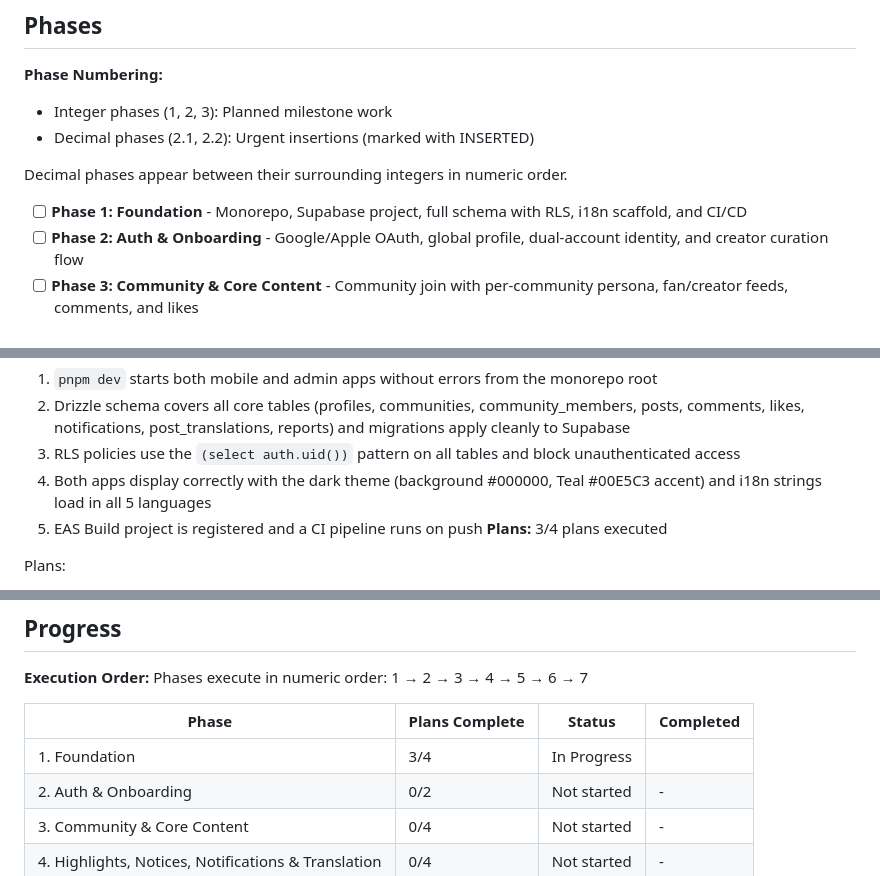
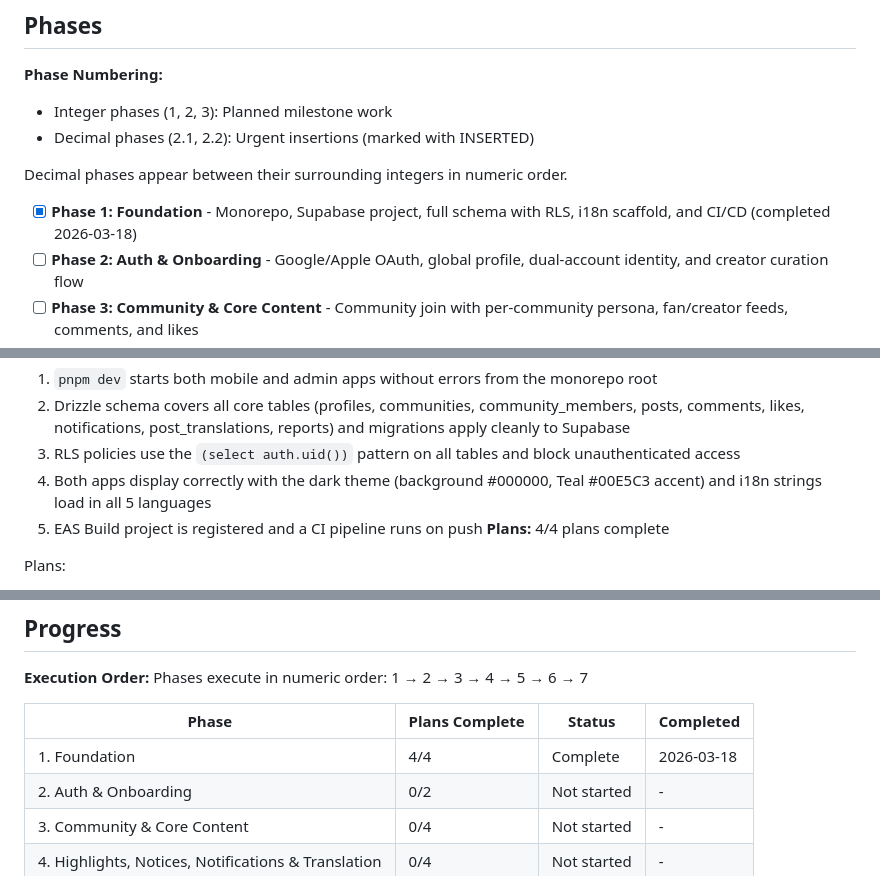
Before and after one commit to sangwopark19/wecord, a Markdown page: .planning/ROADMAP.md, 3 parts joined by grey strips. Drawn GitHub-style.

```diff
--- a/.planning/ROADMAP.md
+++ b/.planning/ROADMAP.md
@@ -12,7 +12,7 @@ Wecord is built in 7 phases following a strict dependency chain: the foundation
 
 Decimal phases appear between their surrounding integers in numeric order.
 
-- [ ] **Phase 1: Foundation** - Monorepo, Supabase project, full schema with RLS, i18n scaffold, and CI/CD
+- [x] **Phase 1: Foundation** - Monorepo, Supabase project, full schema with RLS, i18n scaffold, and CI/CD (completed 2026-03-18)
 - [ ] **Phase 2: Auth & Onboarding** - Google/Apple OAuth, global profile, dual-account identity, and creator curation flow
 - [ ] **Phase 3: Community & Core Content** - Community join with per-community persona, fan/creator feeds, comments, and likes
 - [ ] **Phase 4: Highlights, Notices, Notifications & Translation** - Highlight tab, notice system, async push notifications, and in-app translation
@@ -32,7 +32,7 @@ Decimal phases appear between their surrounding integers in numeric order.
   3. RLS policies use the `(select auth.uid())` pattern on all tables and block unauthenticated access
   4. Both apps display correctly with the dark theme (background #000000, Teal #00E5C3 accent) and i18n strings load in all 5 languages
   5. EAS Build project is registered and a CI pipeline runs on push
-**Plans:** 3/4 plans executed
+**Plans:** 4/4 plans complete
 
 Plans:
 - [x] 01-01-PLAN.md — Turborepo + pnpm monorepo scaffolding with workspace packages, shared tooling, and test infrastructure
@@ -147,7 +147,7 @@ Phases execute in numeric order: 1 → 2 → 3 → 4 → 5 → 6 → 7
 
 | Phase | Plans Complete | Status | Completed |
 |-------|----------------|--------|-----------|
-| 1. Foundation | 3/4 | In Progress|  |
+| 1. Foundation | 4/4 | Complete   | 2026-03-18 |
 | 2. Auth & Onboarding | 0/2 | Not started | - |
 | 3. Community & Core Content | 0/4 | Not started | - |
 | 4. Highlights, Notices, Notifications & Translation | 0/4 | Not started | - |
```
Also changed, not shown: .planning/STATE.md (+10 -7 lines), 1 other file.
